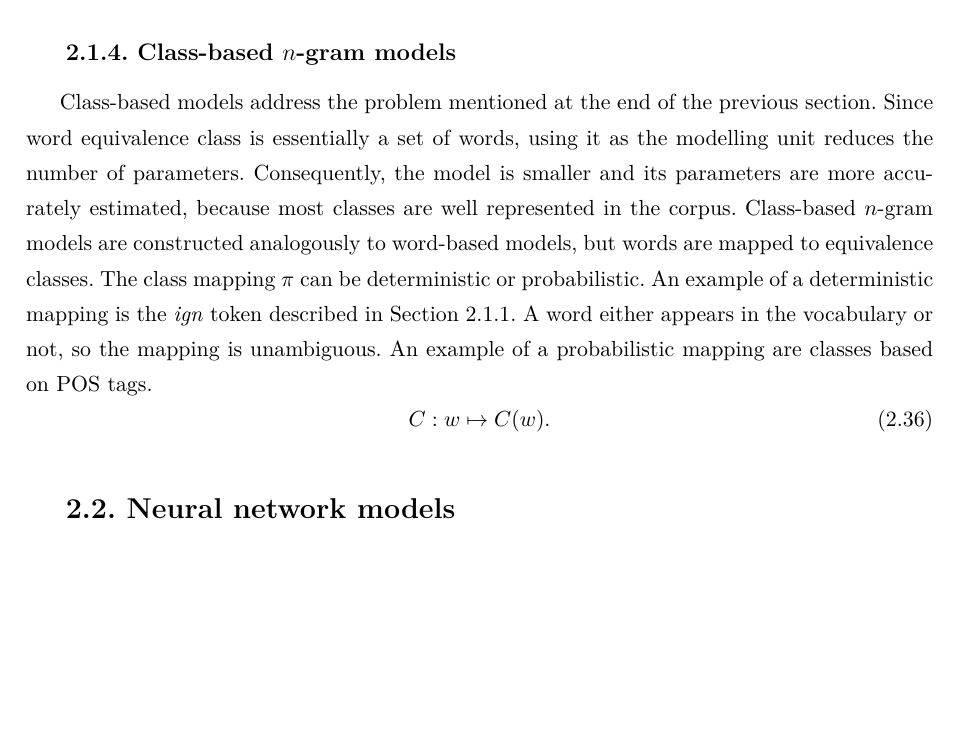
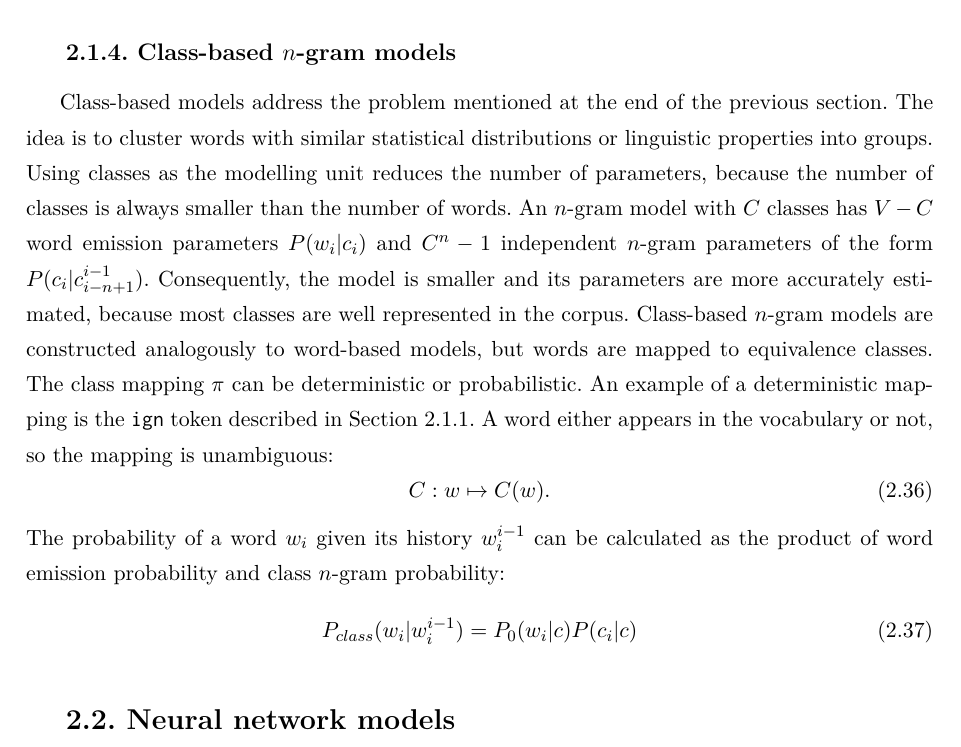
Before and after one commit to curiousTauseef/thesis-2, a LaTeX thesis (thesis.tex, which reads chapter2.tex): part of page 33 of 41, cut so that both start at the same text, the shorter picture padded with empty space. Compiled offline with pdfLaTeX.

Commit message:
Quick commit mode

```diff
--- a/chapter2.tex
+++ b/chapter2.tex
@@ -225,12 +225,16 @@ From the point of view of predicting the next word, these two histories are very
 
 Although word-based $n$-gram language models have been outperformed by deep neural networks in terms of perplexity and word error reduction rate, they are still commonly used in \gls{asr} systems, as they strike a fine balance between effectiveness and simplicity. They are straightforward to train and can be easily used to guide the search through the lattice of word hypotheses. However, in case of inflected languages, the problem of data sparsity is significantly amplified and therefore using words as the modeling unit is not necesarily the best choice.
 \subsection{Class-based $n$-gram models}
-Class-based models address the problem mentioned at the end of the previous section. Since word equivalence class is essentially a set of words, using it as the modelling unit reduces the number of parameters. Consequently, the model is smaller and its parameters are more accurately estimated, because most classes are well represented in the corpus. Class-based $n$-gram models are constructed analogously to word-based models, but words are mapped to equivalence classes. The class mapping $\pi$ can be deterministic or probabilistic. An example of a deterministic mapping is the \textit{ign} token described in Section \ref{subsection:mle}. A word either appears in the vocabulary or not, so the mapping is unambiguous. An example of a probabilistic mapping are classes based on \gls{pos} tags.
+Class-based models address the problem mentioned at the end of the previous section. The idea is to cluster words with similar statistical distributions or linguistic properties into groups. Using classes as the modelling unit reduces the number of parameters, because the number of classes is always smaller than the number of words. An $n$-gram model with $C$ classes has $V-C$ word emission parameters $P(w_{i}|c_{i})$ and $C^{n}-1$ independent $n$-gram parameters of the form $P(c_{i}|c_{i-n+1}^{i-1})$. Consequently, the model is smaller and its parameters are more accurately estimated, because most classes are well represented in the corpus. Class-based $n$-gram models are constructed analogously to word-based models, but words are mapped to equivalence classes. The class mapping $\pi$ can be deterministic or probabilistic. An example of a deterministic mapping is the \texttt{ign} token described in Section \ref{subsection:mle}. A word either appears in the vocabulary or not, so the mapping is unambiguous:
 \begin{equation}
 	C:w\mapsto C(w).
 	\label{equation:deterministic_class}
 \end{equation}
-
+The probability of a word $w_{i}$ given its history $w_{i}^{i-1}$ can be calculated as the product of word emission probability and class $n$-gram probability:
+\begin{equation}
+	P_{class}(w_{i}|w_{i}^{i-1})=P_{0}(w_{i}|c)P(c_{i}|c)
+	\label{equation:classngram}
+\end{equation}
 \section{Neural network models}
 \label{section:ann}
 \section{Evaluation of language models}
```
